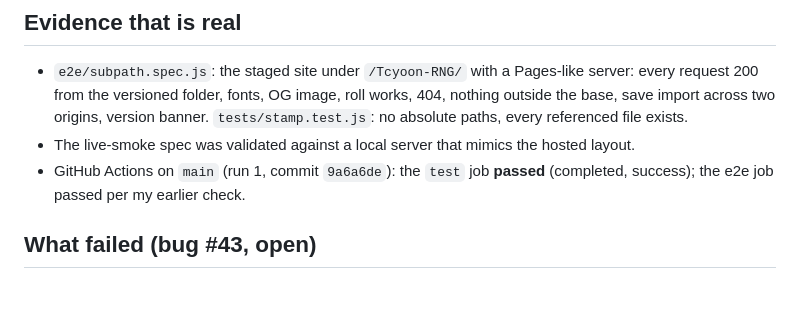
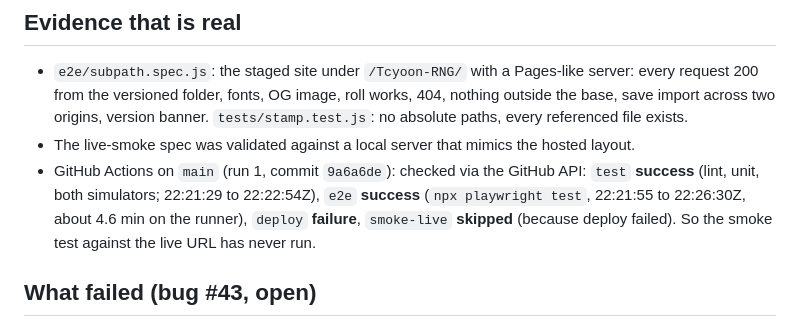
Before and after one commit to malikmohamedgamer-bit/Tcyoon-RNG, a Markdown page: docs/vault/Deploy.md, the part around the change. GitHub-like rendering; blank space fills up the shorter version.

Commit message:
Vault: Dead Ends, Testing; Deploy CI facts verified via API
Co-Authored-By: Claude Sonnet 5.5 <noreply@anthropic.com>
Claude-Session: https://claude.ai/code/session_011VYbZSuUCkNWsTYrz2ifYB

```diff
--- a/docs/vault/Deploy.md
+++ b/docs/vault/Deploy.md
@@ -15,7 +15,7 @@ Back to [[00 Start Here]]. Related: [[Open Issues]], [[Testing]], [[How To]]. Bu
 ## Evidence that is real
 * `e2e/subpath.spec.js`: the staged site under `/Tcyoon-RNG/` with a Pages-like server: every request 200 from the versioned folder, fonts, OG image, roll works, 404, nothing outside the base, save import across two origins, version banner. `tests/stamp.test.js`: no absolute paths, every referenced file exists.
 * The live-smoke spec was validated against a local server that mimics the hosted layout.
-* GitHub Actions on `main` (run 1, commit `9a6a6de`): the `test` job **passed** (completed, success); the e2e job passed per my earlier check.
+* GitHub Actions on `main` (run 1, commit `9a6a6de`): checked via the GitHub API: `test` **success** (lint, unit, both simulators; 22:21:29 to 22:22:54Z), `e2e` **success** (`npx playwright test`, 22:21:55 to 22:26:30Z, about 4.6 min on the runner), `deploy` **failure**, `smoke-live` **skipped** (because deploy failed). So the smoke test against the live URL has never run.
 
 ## What failed (bug #43, open)
 * `main` did not exist. With the GitHub tools I created it from the feature branch (same SHA `9a6a6de`): no PR was possible (no diff), no force-push, no history rewrite (authorised by the prompt).
```
Also changed, not shown: docs/vault/Dead Ends.md (added, +33 -0 lines), docs/vault/Testing.md (added, +34 -0 lines).
